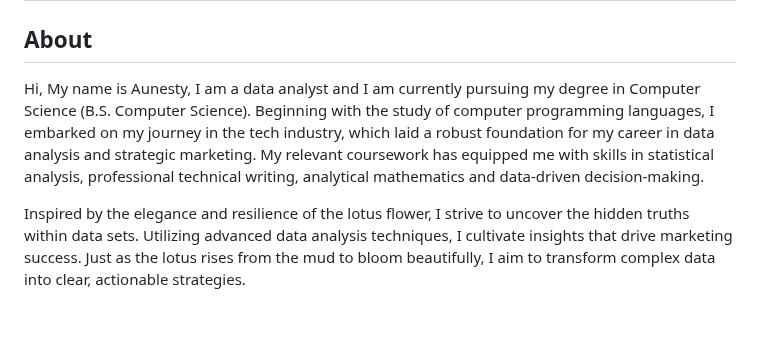
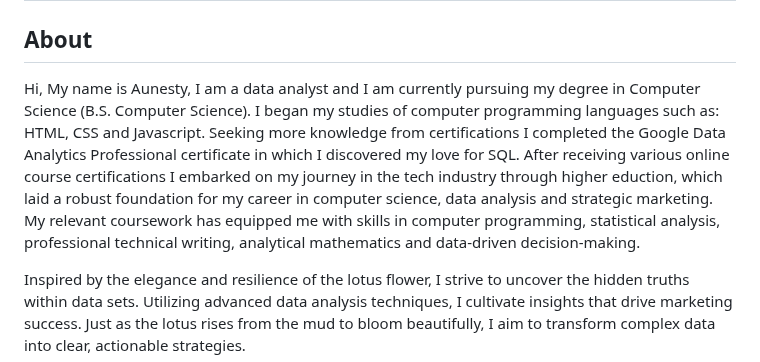
Before and after one commit to Aunestly/Aunestly.github.io, a Markdown page: README.md, the part around the change. Rendered like a GitHub page; blank space fills up the shorter version.

```diff
--- a/README.md
+++ b/README.md
@@ -1,7 +1,7 @@
  # Aunesty Moreland - Data Analyst Portfolio
 
 ## About
-Hi, My name is Aunesty, I am a data analyst and I am currently pursuing my degree in Computer Science (B.S. Computer Science). Beginning with the study of computer programming languages, I embarked on my journey in the tech industry, which laid a robust foundation for my career in data analysis and strategic marketing. My relevant coursework has equipped me with skills in statistical analysis, professional technical writing, analytical mathematics and data-driven decision-making.
+Hi, My name is Aunesty, I am a data analyst and I am currently pursuing my degree in Computer Science (B.S. Computer Science). I began my studies of computer programming languages such as: HTML, CSS and Javascript. Seeking more knowledge from certifications I completed the Google Data Analytics Professional certificate in which I discovered my love for SQL. After receiving various online course certifications I embarked on my journey in the tech industry through higher eduction, which laid a robust foundation for my career in computer science, data analysis and strategic marketing. My relevant coursework has equipped me with skills in computer programming, statistical analysis, professional technical writing, analytical mathematics and data-driven decision-making.
 
 Inspired by the elegance and resilience of the lotus flower, I strive to uncover the hidden truths within data sets. Utilizing advanced data analysis techniques, I cultivate insights that drive marketing success. Just as the lotus rises from the mud to bloom beautifully, I aim to transform complex data into clear, actionable strategies.
 
```
